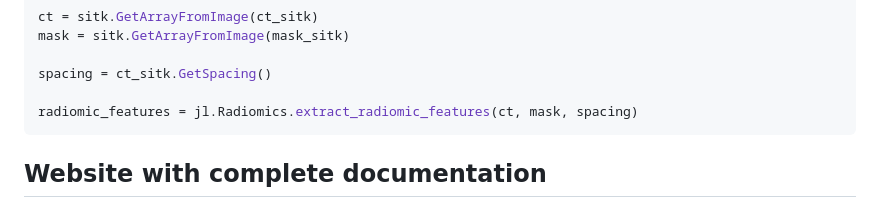
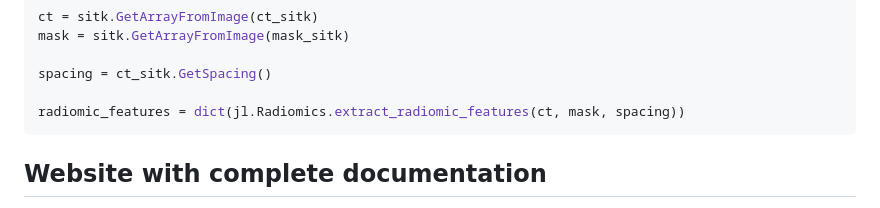
Before and after one commit to pzaffino/Radiomics.jl, a Markdown page: README.md, the part around the change. Drawn GitHub-style.

Commit message:
Update README.md about Radiomics.jl in python
Convert radiomic_features to a dictionary format.

````diff
--- a/README.md
+++ b/README.md
@@ -102,7 +102,7 @@ mask = sitk.GetArrayFromImage(mask_sitk)
 
 spacing = ct_sitk.GetSpacing()
 
-radiomic_features = jl.Radiomics.extract_radiomic_features(ct, mask, spacing)
+radiomic_features = dict(jl.Radiomics.extract_radiomic_features(ct, mask, spacing))
 ```
 
 
````
